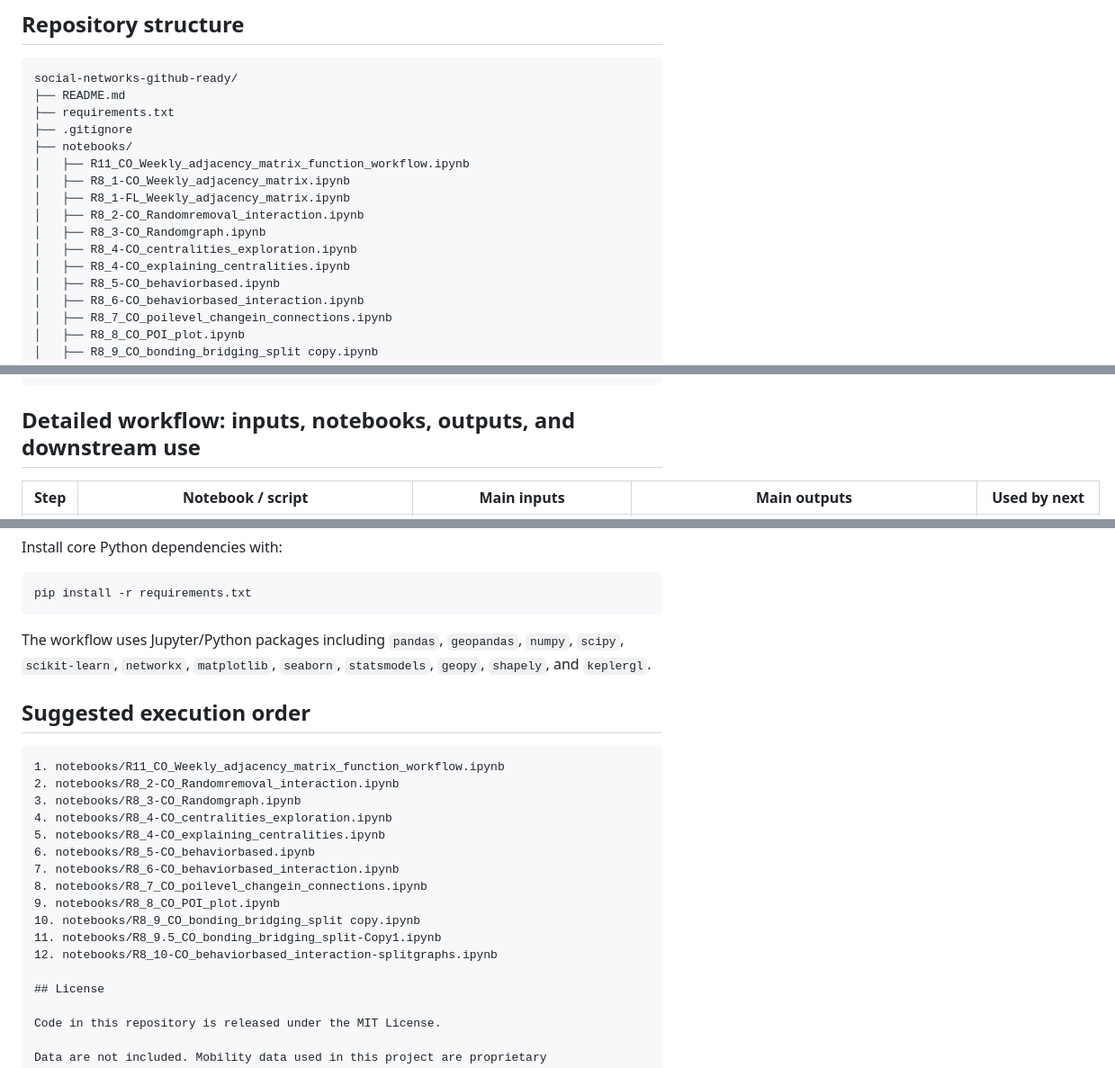
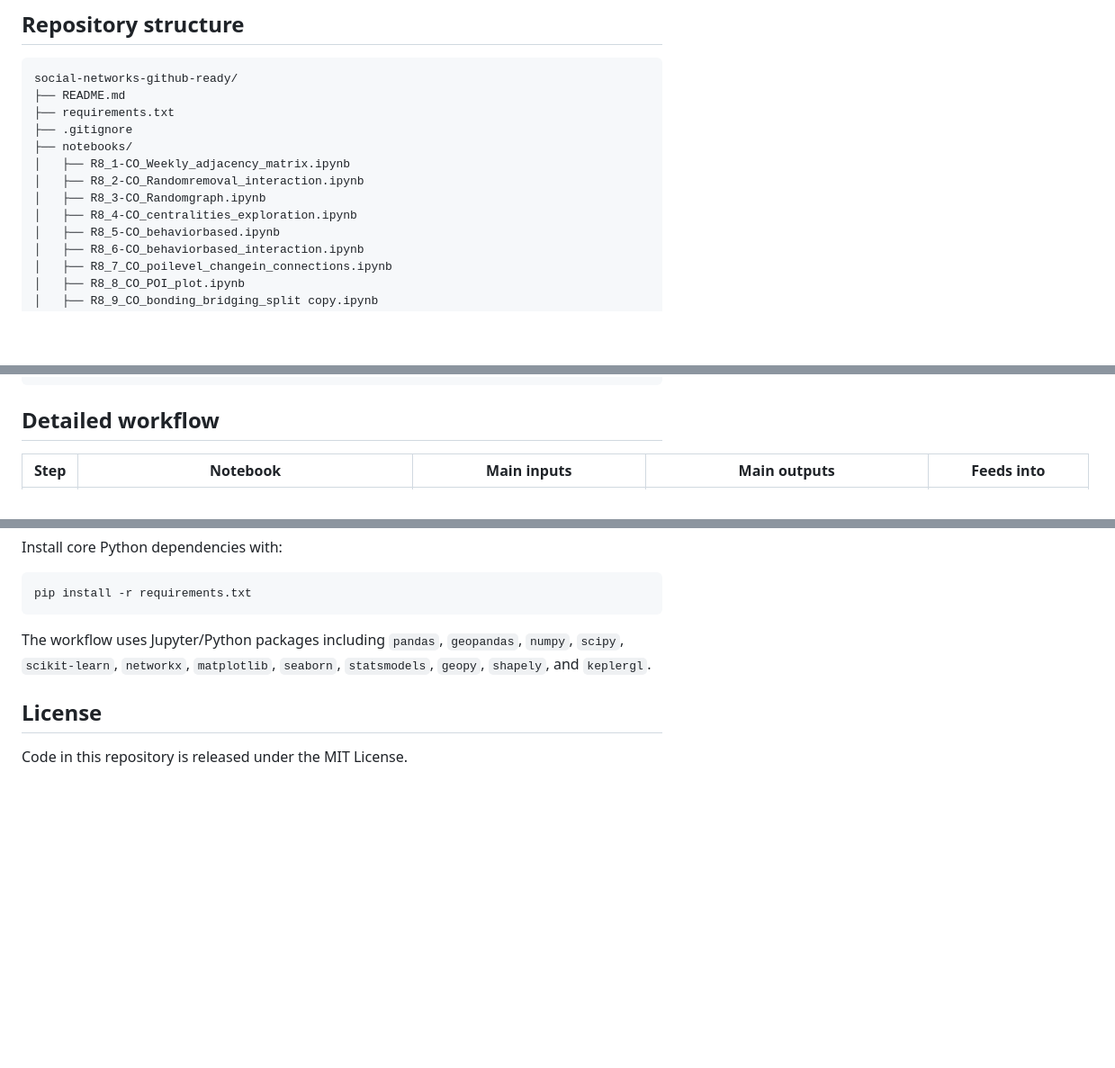
Before and after one commit to VaidehiRaipat/Social-networks, a Markdown page: README.md, 3 parts joined by grey strips. Shown at 90% size. Drawn GitHub-style; blank space fills up the shorter version.

````diff
--- a/README.md
+++ b/README.md
@@ -22,13 +22,10 @@ social-networks-github-ready/
 ├── requirements.txt
 ├── .gitignore
 ├── notebooks/
-│   ├── R11_CO_Weekly_adjacency_matrix_function_workflow.ipynb
 │   ├── R8_1-CO_Weekly_adjacency_matrix.ipynb
-│   ├── R8_1-FL_Weekly_adjacency_matrix.ipynb
 │   ├── R8_2-CO_Randomremoval_interaction.ipynb
 │   ├── R8_3-CO_Randomgraph.ipynb
 │   ├── R8_4-CO_centralities_exploration.ipynb
-│   ├── R8_4-CO_explaining_centralities.ipynb
 │   ├── R8_5-CO_behaviorbased.ipynb
 │   ├── R8_6-CO_behaviorbased_interaction.ipynb
 │   ├── R8_7_CO_poilevel_changein_connections.ipynb
@@ -47,7 +44,7 @@ social-networks-github-ready/
     └── PATH_INVENTORY.md
 ```
 
-## Detailed workflow: inputs, notebooks, outputs, and downstream use
+## Detailed workflow
 
-| Step | Notebook / script | Main inputs | Main outputs | Used by next |
+| Step | Notebook | Main inputs | Main outputs | Feeds into |
 |---:|---|---|---|---|
@@ -77,22 +71,6 @@ pip install -r requirements.txt
 
 The workflow uses Jupyter/Python packages including `pandas`, `geopandas`, `numpy`, `scipy`, `scikit-learn`, `networkx`, `matplotlib`, `seaborn`, `statsmodels`, `geopy`, `shapely`, and `keplergl`.
 
-## Suggested execution order
-
-```text
-1. notebooks/R11_CO_Weekly_adjacency_matrix_function_workflow.ipynb
-2. notebooks/R8_2-CO_Randomremoval_interaction.ipynb
-3. notebooks/R8_3-CO_Randomgraph.ipynb
-4. notebooks/R8_4-CO_centralities_exploration.ipynb
-5. notebooks/R8_4-CO_explaining_centralities.ipynb
-6. notebooks/R8_5-CO_behaviorbased.ipynb
-7. notebooks/R8_6-CO_behaviorbased_interaction.ipynb
-8. notebooks/R8_7_CO_poilevel_changein_connections.ipynb
-9. notebooks/R8_8_CO_POI_plot.ipynb
-10. notebooks/R8_9_CO_bonding_bridging_split copy.ipynb
-11. notebooks/R8_9.5_CO_bonding_bridging_split-Copy1.ipynb
-12. notebooks/R8_10-CO_behaviorbased_interaction-splitgraphs.ipynb
-
 ## License
 
 Code in this repository is released under the MIT License.
````
Also changed, not shown: other parts of README.md (+12 -15 lines).
